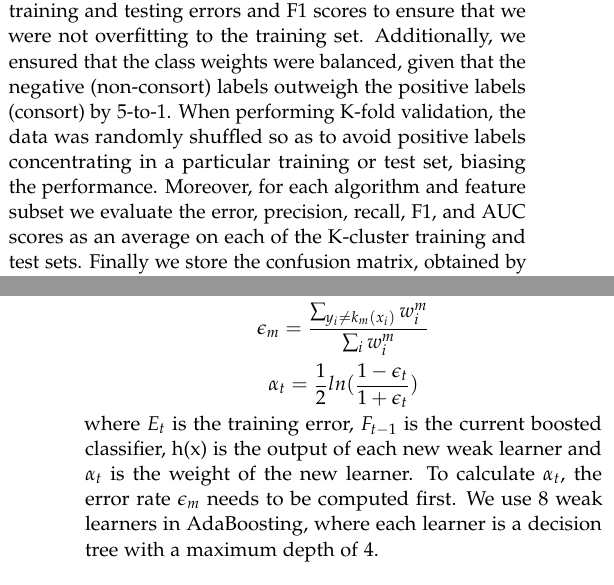
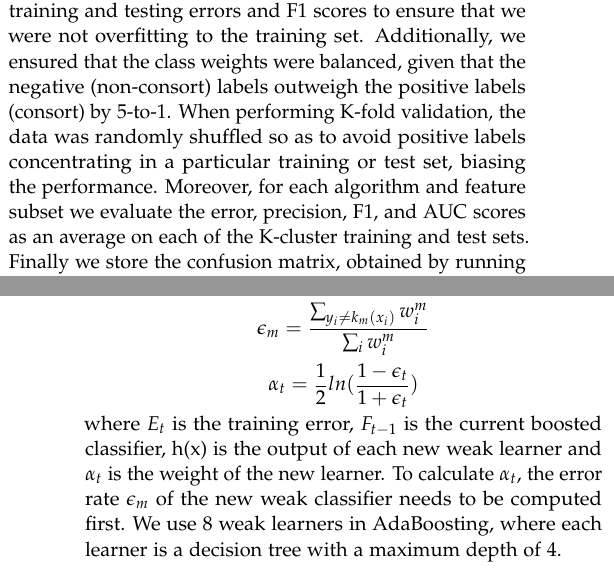
Before and after one commit to vayu-stanford/baboon-pairings-ml, a LaTeX document (doc/report/report.tex): two parts of the columns of pages 2 and 3 of 5, joined at a grey line, cut so that both start at the same text. Compiled offline with pdfLaTeX.

Commit message:
report changes

```diff
--- a/doc/report/report.tex
+++ b/doc/report/report.tex
@@ -245,7 +245,7 @@ outweigh the positive labels (consort) by 5-to-1. When performing K-fold
 validation, the data was randomly shuffled so as to avoid positive labels
 concentrating in a particular training or test set, biasing the performance.
 Moreover, for each algorithm and feature subset we evaluate the error,
-precision, recall, F1, and AUC scores as an average on
+precision, F1, and AUC scores as an average on
 each of the K-cluster training and test sets.  Finally we store the confusion
 matrix, obtained by running 75-25 hold-out cross-validation with all the
 features and for the models that performed best.
@@ -285,7 +285,7 @@ AdaBoosting is trained over several iterations. At each iteration, a weak
 learner is trained on a weighted dataset, where the weight in iteration $t$ is
 given by: $$E_t=\sum_i E[F_{t-1}(x_i) + \alpha_t h(x_i)]$$
 $$\epsilon_m = \frac{\sum_{y_i \ne k_m(x_i)} w_i^m}{\sum_i w_i^m}$$
-$$\alpha_t=\frac{1}{2}ln(\frac{1-\epsilon_t}{1+\epsilon_t})$$ where $E_t$ is the training error, $F_{t-1}$ is the current boosted classifier, h(x) is the output of each new weak learner and $\alpha_t$ is the weight of the new learner. To calculate $\alpha_t$, the error rate $\epsilon_m$ needs to be computed first.
+$$\alpha_t=\frac{1}{2}ln(\frac{1-\epsilon_t}{1+\epsilon_t})$$ where $E_t$ is the training error, $F_{t-1}$ is the current boosted classifier, h(x) is the output of each new weak learner and $\alpha_t$ is the weight of the new learner. To calculate $\alpha_t$, the error rate $\epsilon_m$ of the new weak classifier needs to be computed first.
 We use 8 weak learners in AdaBoosting, where each learner is a decision tree with a maximum depth of 4.\\
 
 Random forests train several decision trees on a random subset of the features.
```
